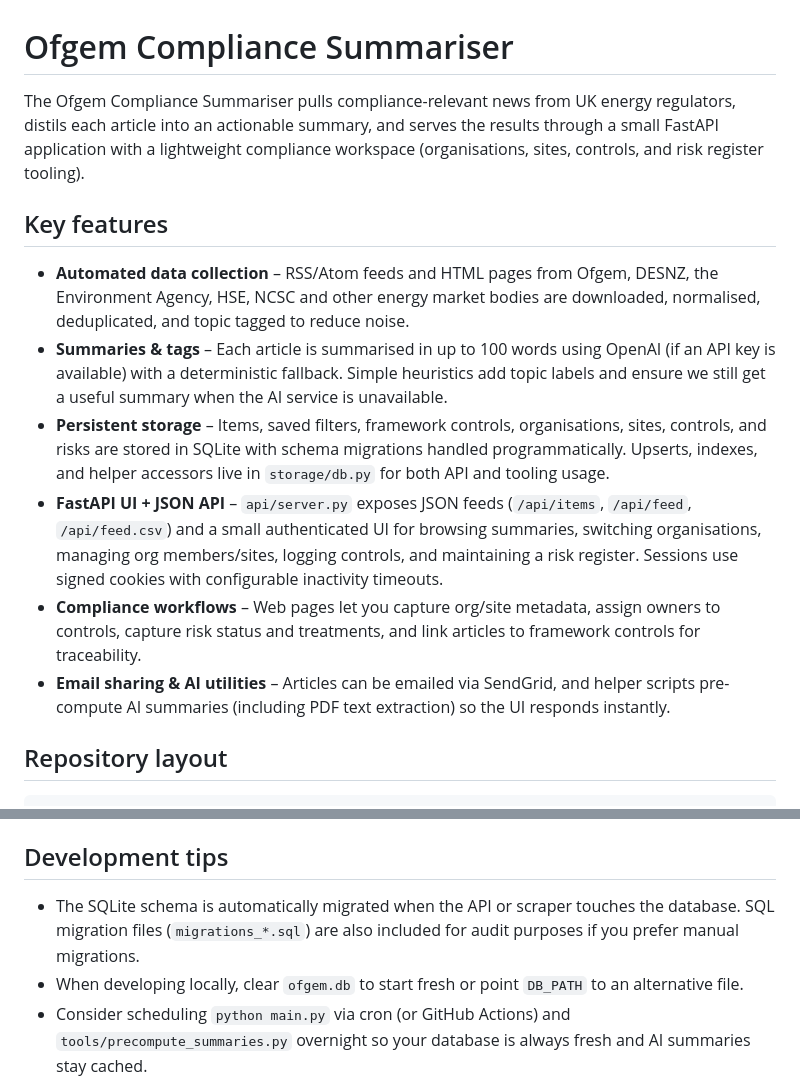
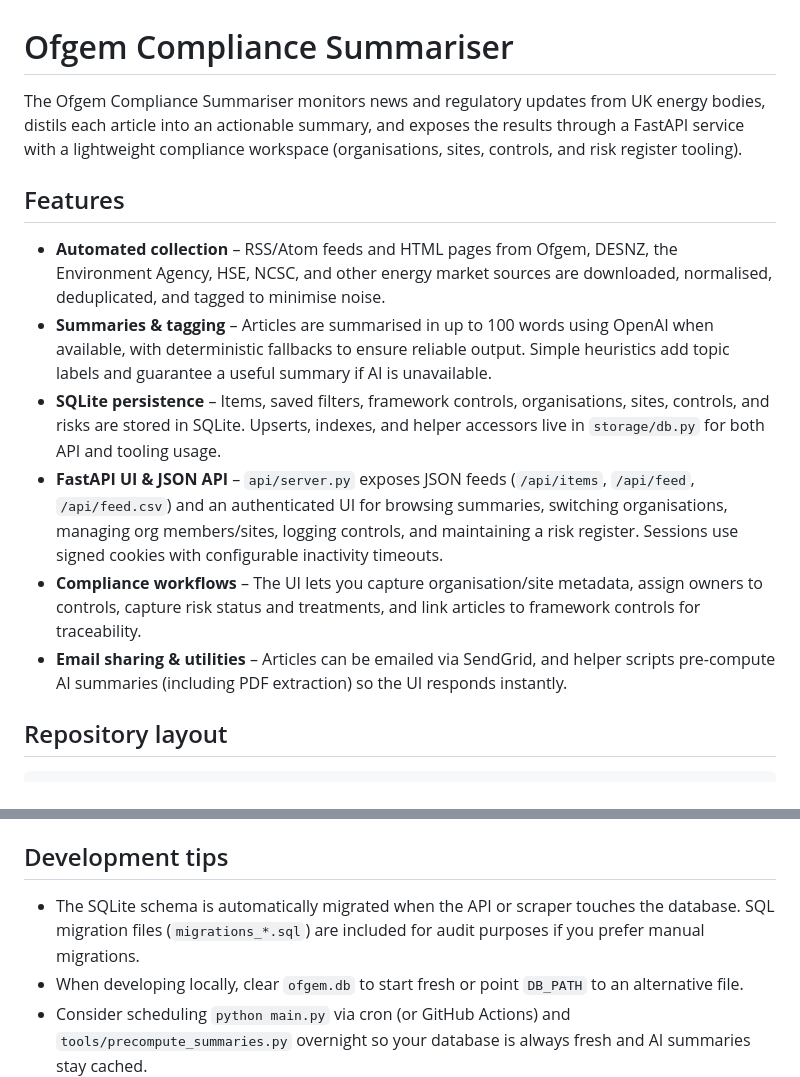
Before and after one commit to usernamewolffe/ofgem-compliance-summariser, a Markdown page: README.md, 2 parts joined by grey strips. Drawn GitHub-style.

Commit message:
docs: refresh repository readme

```diff
--- a/README.md
+++ b/README.md
@@ -1,15 +1,15 @@
 # Ofgem Compliance Summariser
 
-The Ofgem Compliance Summariser pulls compliance-relevant news from UK energy regulators, distils each article into an actionable summary, and serves the results through a small FastAPI application with a lightweight compliance workspace (organisations, sites, controls, and risk register tooling).
+The Ofgem Compliance Summariser monitors news and regulatory updates from UK energy bodies, distils each article into an actionable summary, and exposes the results through a FastAPI service with a lightweight compliance workspace (organisations, sites, controls, and risk register tooling).
 
-## Key features
+## Features
 
-- **Automated data collection** – RSS/Atom feeds and HTML pages from Ofgem, DESNZ, the Environment Agency, HSE, NCSC and other energy market bodies are downloaded, normalised, deduplicated, and topic tagged to reduce noise.
-- **Summaries & tags** – Each article is summarised in up to 100 words using OpenAI (if an API key is available) with a deterministic fallback. Simple heuristics add topic labels and ensure we still get a useful summary when the AI service is unavailable.
-- **Persistent storage** – Items, saved filters, framework controls, organisations, sites, controls, and risks are stored in SQLite with schema migrations handled programmatically. Upserts, indexes, and helper accessors live in `storage/db.py` for both API and tooling usage.
-- **FastAPI UI + JSON API** – `api/server.py` exposes JSON feeds (`/api/items`, `/api/feed`, `/api/feed.csv`) and a small authenticated UI for browsing summaries, switching organisations, managing org members/sites, logging controls, and maintaining a risk register. Sessions use signed cookies with configurable inactivity timeouts.
-- **Compliance workflows** – Web pages let you capture org/site metadata, assign owners to controls, capture risk status and treatments, and link articles to framework controls for traceability.
-- **Email sharing & AI utilities** – Articles can be emailed via SendGrid, and helper scripts pre-compute AI summaries (including PDF text extraction) so the UI responds instantly.
+- **Automated collection** – RSS/Atom feeds and HTML pages from Ofgem, DESNZ, the Environment Agency, HSE, NCSC, and other energy market sources are downloaded, normalised, deduplicated, and tagged to minimise noise.
+- **Summaries & tagging** – Articles are summarised in up to 100 words using OpenAI when available, with deterministic fallbacks to ensure reliable output. Simple heuristics add topic labels and guarantee a useful summary if AI is unavailable.
+- **SQLite persistence** – Items, saved filters, framework controls, organisations, sites, controls, and risks are stored in SQLite. Upserts, indexes, and helper accessors live in `storage/db.py` for both API and tooling usage.
+- **FastAPI UI & JSON API** – `api/server.py` exposes JSON feeds (`/api/items`, `/api/feed`, `/api/feed.csv`) and an authenticated UI for browsing summaries, switching organisations, managing org members/sites, logging controls, and maintaining a risk register. Sessions use signed cookies with configurable inactivity timeouts.
+- **Compliance workflows** – The UI lets you capture organisation/site metadata, assign owners to controls, capture risk status and treatments, and link articles to framework controls for traceability.
+- **Email sharing & utilities** – Articles can be emailed via SendGrid, and helper scripts pre-compute AI summaries (including PDF extraction) so the UI responds instantly.
 
 ## Repository layout
 
@@ -106,7 +106,7 @@ Run any of these scripts with `python path/to/script.py` once your virtual envir
 
 ## Development tips
 
-- The SQLite schema is automatically migrated when the API or scraper touches the database. SQL migration files (`migrations_*.sql`) are also included for audit purposes if you prefer manual migrations.
+- The SQLite schema is automatically migrated when the API or scraper touches the database. SQL migration files (`migrations_*.sql`) are included for audit purposes if you prefer manual migrations.
 - When developing locally, clear `ofgem.db` to start fresh or point `DB_PATH` to an alternative file.
 - Consider scheduling `python main.py` via cron (or GitHub Actions) and `tools/precompute_summaries.py` overnight so your database is always fresh and AI summaries stay cached.
 
```
